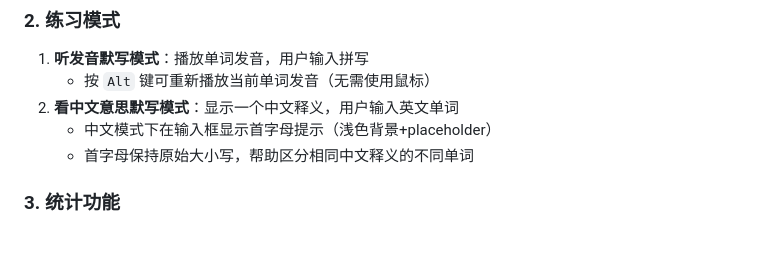
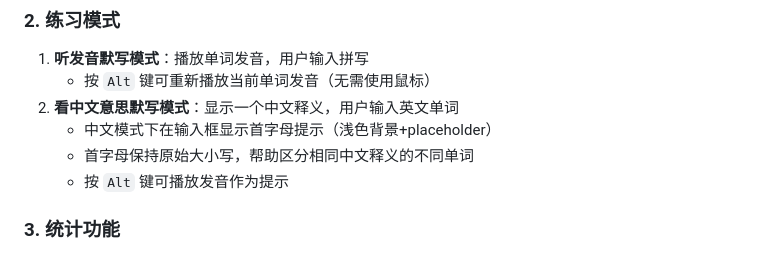
Before and after one commit to wlg001/repeatVocab, a Markdown page: README.md, the part around the change. Rendered like a GitHub page.

Commit message:
docs: 更新文档记录Alt键在中文模式下的使用
- devlog.md: 添加 Commit 35 详细记录
- README.md: 更新练习模式说明，补充中文模式下Alt键提示功能

```diff
--- a/README.md
+++ b/README.md
@@ -19,6 +19,7 @@
 2. **看中文意思默写模式**：显示一个中文释义，用户输入英文单词
    - 中文模式下在输入框显示首字母提示（浅色背景+placeholder）
    - 首字母保持原始大小写，帮助区分相同中文释义的不同单词
+   - 按 `Alt` 键可播放发音作为提示
 
 ### 3. 统计功能
 - 单词加入时间
```
Also changed, not shown: devlog.md (+27 -0 lines).
